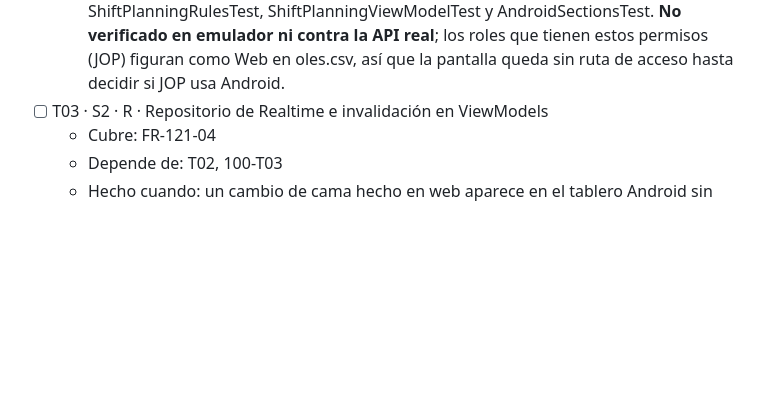
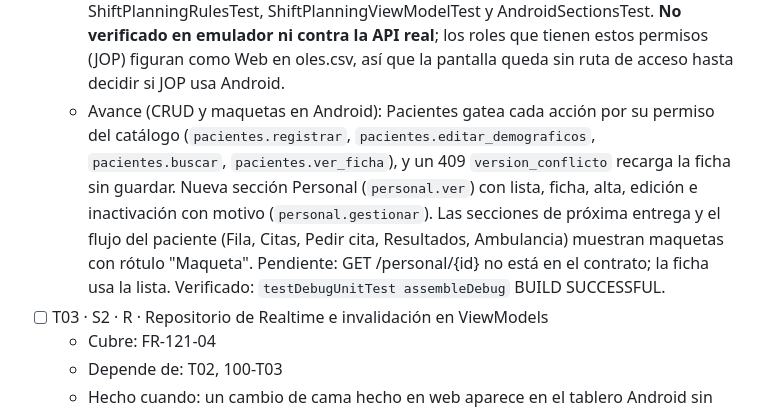
Before and after one commit to jojosenthusiast/Gestion_hospitalaria_universitaria_Climesa, a Markdown page: specs/121-cliente-android/tasks.md, the part around the change. Drawn GitHub-style; blank space fills up the shorter version.

Commit message:
docs(specs): registra avance de CRUD y maquetas en Android

```diff
--- a/specs/121-cliente-android/tasks.md
+++ b/specs/121-cliente-android/tasks.md
@@ -12,6 +12,7 @@
   - Avance 30-oct-2026 (JOP en Android): el Jefe de Operaciones pasa a Web y Android (`roles.csv`; migracion `20261030000200_jop_android.sql`, que hay que aplicar en remoto) y usa el portal por permisos (camas, pacientes, turnos, planificacion, unidad). Son 8 roles en Android. Pruebas en `RoleAccessTest`, `AccessRoutingTest` y `AndroidSectionsTest`. **No verificado en dispositivo.**
   - Avance 30-oct-2026 (planificación de turnos): nueva sección "Planificación" (ShiftPlanningScreen/ShiftPlanningViewModel, reglas en ShiftPlanning) que lista GET /turnos, crea y edita borradores (	urnos.planificar), publica con huecos de cobertura (	urnos.publicar) y cancela con versión y motivo; solo lectura sin esos permisos y se refresca con eventos 	urno, personal y espacio sin sondeo. Pruebas unitarias en ShiftPlanningRulesTest, ShiftPlanningViewModelTest y AndroidSectionsTest. **No verificado en emulador ni contra la API real**; los roles que tienen estos permisos (JOP) figuran como Web en
 oles.csv, así que la pantalla queda sin ruta de acceso hasta decidir si JOP usa Android.
+  - Avance (CRUD y maquetas en Android): Pacientes gatea cada acción por su permiso del catálogo (`pacientes.registrar`, `pacientes.editar_demograficos`, `pacientes.buscar`, `pacientes.ver_ficha`), y un 409 `version_conflicto` recarga la ficha sin guardar. Nueva sección Personal (`personal.ver`) con lista, ficha, alta, edición e inactivación con motivo (`personal.gestionar`). Las secciones de próxima entrega y el flujo del paciente (Fila, Citas, Pedir cita, Resultados, Ambulancia) muestran maquetas con rótulo "Maqueta". Pendiente: GET /personal/{id} no está en el contrato; la ficha usa la lista. Verificado: `testDebugUnitTest assembleDebug` BUILD SUCCESSFUL.
 - [ ] T03 · S2 · R · Repositorio de Realtime e invalidación en ViewModels
   - Cubre: FR-121-04
   - Depende de: T02, 100-T03
```
